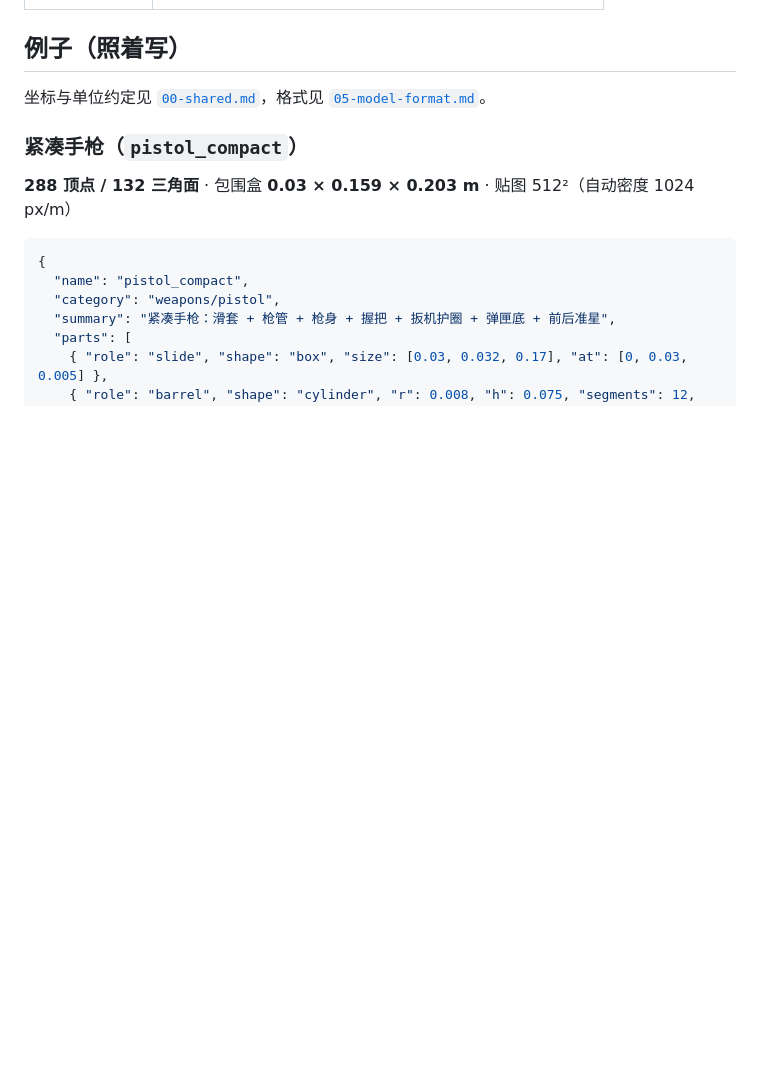
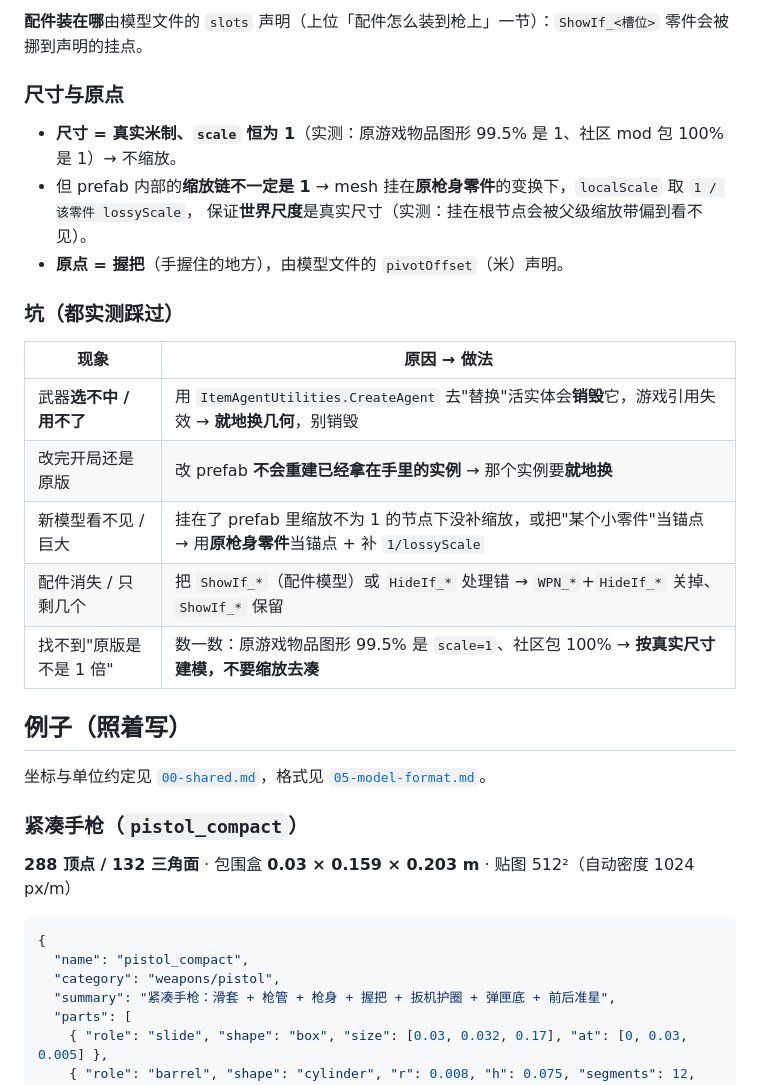
Before and after one commit to ruonanzh/escape-from-duckov-mod, a Markdown page: docs/unity-3d/01-weapons.md, the part around one of its changes. Drawn GitHub-style; blank space fills up the shorter version.

```diff
--- a/docs/unity-3d/01-weapons.md
+++ b/docs/unity-3d/01-weapons.md
@@ -116,3 +148,21 @@ action=export  class=CharacterSubVisuals  field=["m_GameObject.#name","renderers
+**配件装在哪**由模型文件的 `slots` 声明（上位「配件怎么装到枪上」一节）：`ShowIf_<槽位>` 零件会被挪到声明的挂点。
+
+### 尺寸与原点
+
+- **尺寸 = 真实米制、`scale` 恒为 1**（实测：原游戏物品图形 99.5% 是 1、社区 mod 包 100% 是 1）→ 不缩放。
+- 但 prefab 内部的**缩放链不一定是 1** → mesh 挂在**原枪身零件**的变换下，`localScale` 取 `1 / 该零件 lossyScale`，
+  保证**世界尺度**是真实尺寸（实测：挂在根节点会被父级缩放带偏到看不见）。
+- **原点 = 握把**（手握住的地方），由模型文件的 `pivotOffset`（米）声明。
+
+### 坑（都实测踩过）
+
+| 现象 | 原因 → 做法 |
+|---|---|
+| 武器**选不中 / 用不了** | 用 `ItemAgentUtilities.CreateAgent` 去"替换"活实体会**销毁**它，游戏引用失效 → **就地换几何**，别销毁 |
+| 改完开局还是原版 | 改 prefab **不会重建已经拿在手里的实例** → 那个实例要**就地换** |
+| 新模型看不见 / 巨大 | 挂在了 prefab 里缩放不为 1 的节点下没补缩放，或把"某个小零件"当锚点 → 用**原枪身零件**当锚点 + 补 `1/lossyScale` |
+| 配件消失 / 只剩几个 | 把 `ShowIf_*`（配件模型）或 `HideIf_*` 处理错 → `WPN_*`+`HideIf_*` 关掉、`ShowIf_*` 保留 |
+| 找不到"原版是不是 1 倍" | 数一数：原游戏物品图形 99.5% 是 `scale=1`、社区包 100% → **按真实尺寸建模，不要缩放去凑** |
 
 ## 例子（照着写）
 
```
Also changed, not shown: other parts of docs/unity-3d/01-weapons.md (+35 -3 lines), docs/unity-3d/02-items.md (+23 -28 lines), docs/unity-3d/03-characters.md (+1 -1 lines).
